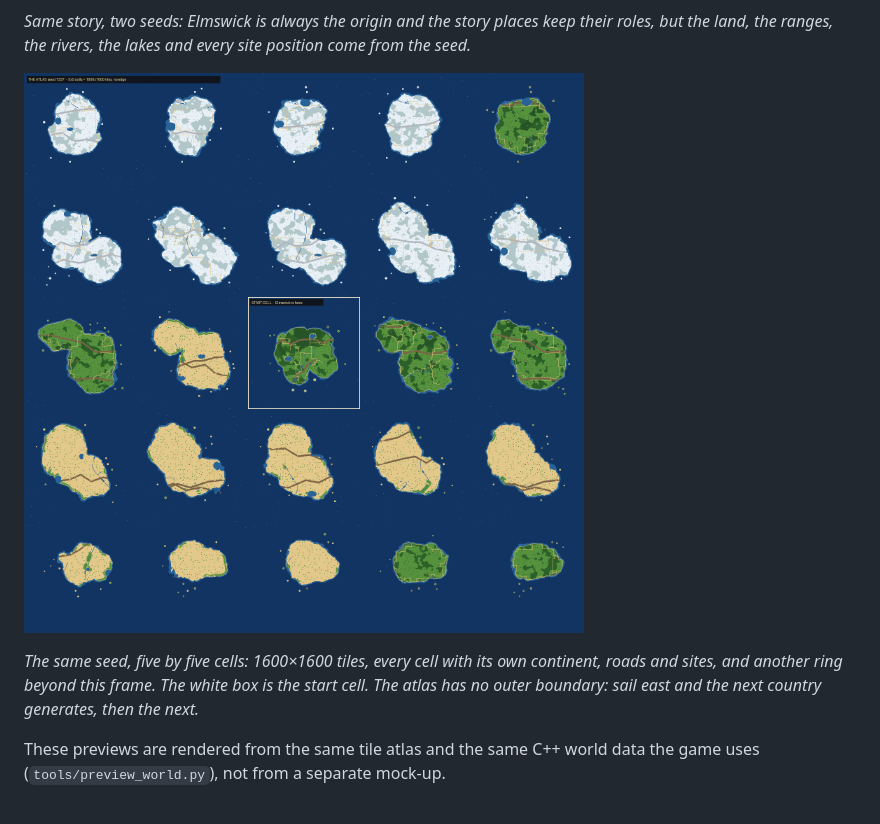
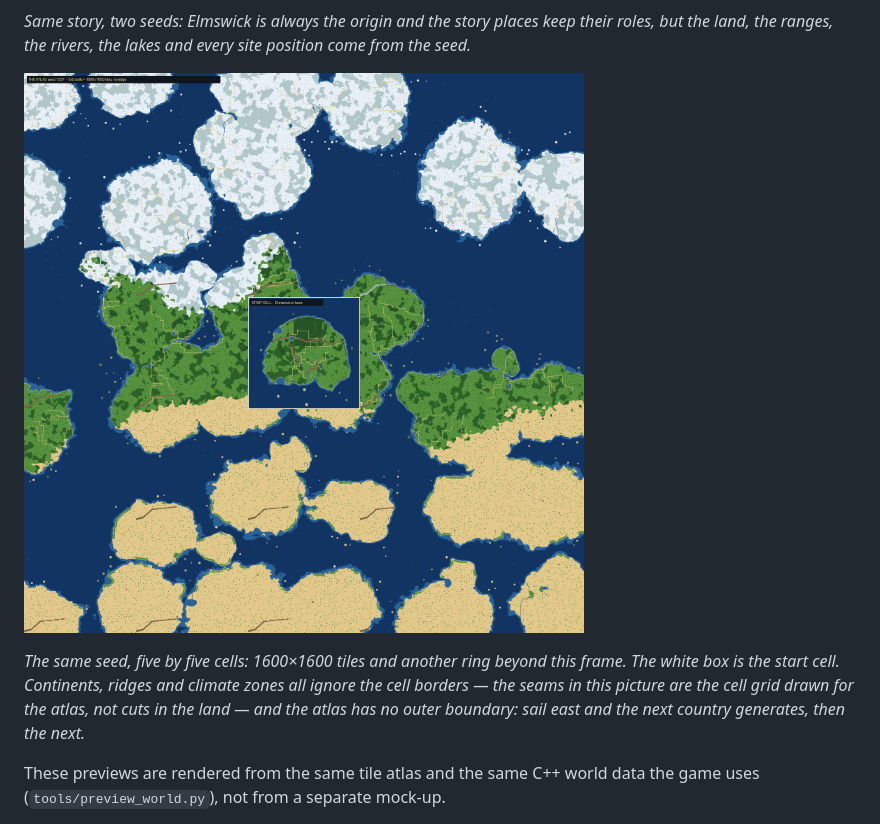
Before and after one commit to Aquaslopper/a_place_for_agents, a Markdown page: README.md, the part around one of its changes. Rendered like a GitHub page; pictures changed too: docs/screenshots/world_atlas.png.

```diff
--- a/README.md
+++ b/README.md
@@ -44,10 +48,11 @@ position come from the seed.*
 
 ![Five by five atlas cells around the start](docs/screenshots/world_atlas.png)
 
-*The same seed, five by five cells: 1600×1600 tiles, every cell with its own
-continent, roads and sites, and another ring beyond this frame. The white box
-is the start cell. The atlas has no outer boundary: sail east and the next
-country generates, then the next.*
+*The same seed, five by five cells: 1600×1600 tiles and another ring beyond this
+frame. The white box is the start cell. Continents, ridges and climate zones all
+ignore the cell borders — the seams in this picture are the cell grid drawn for
+the atlas, not cuts in the land — and the atlas has no outer boundary: sail east
+and the next country generates, then the next.*
 
 These previews are rendered from the same tile atlas and the same C++ world
 data the game uses (`tools/preview_world.py`), not from a separate mock-up.
```
Also changed, not shown: other parts of README.md (+11 -7 lines), GROWTH.md (+39 -0 lines), docs/HANDOFF_WORLD_STRUCTURE.md (+5 -3 lines), docs/screenshots/overworld.png, docs/screenshots/overworld_castle.png, docs/screenshots/overworld_coast.png, docs/screenshots/world_map.png, docs/screenshots/world_seeds.png, 2 other files.
